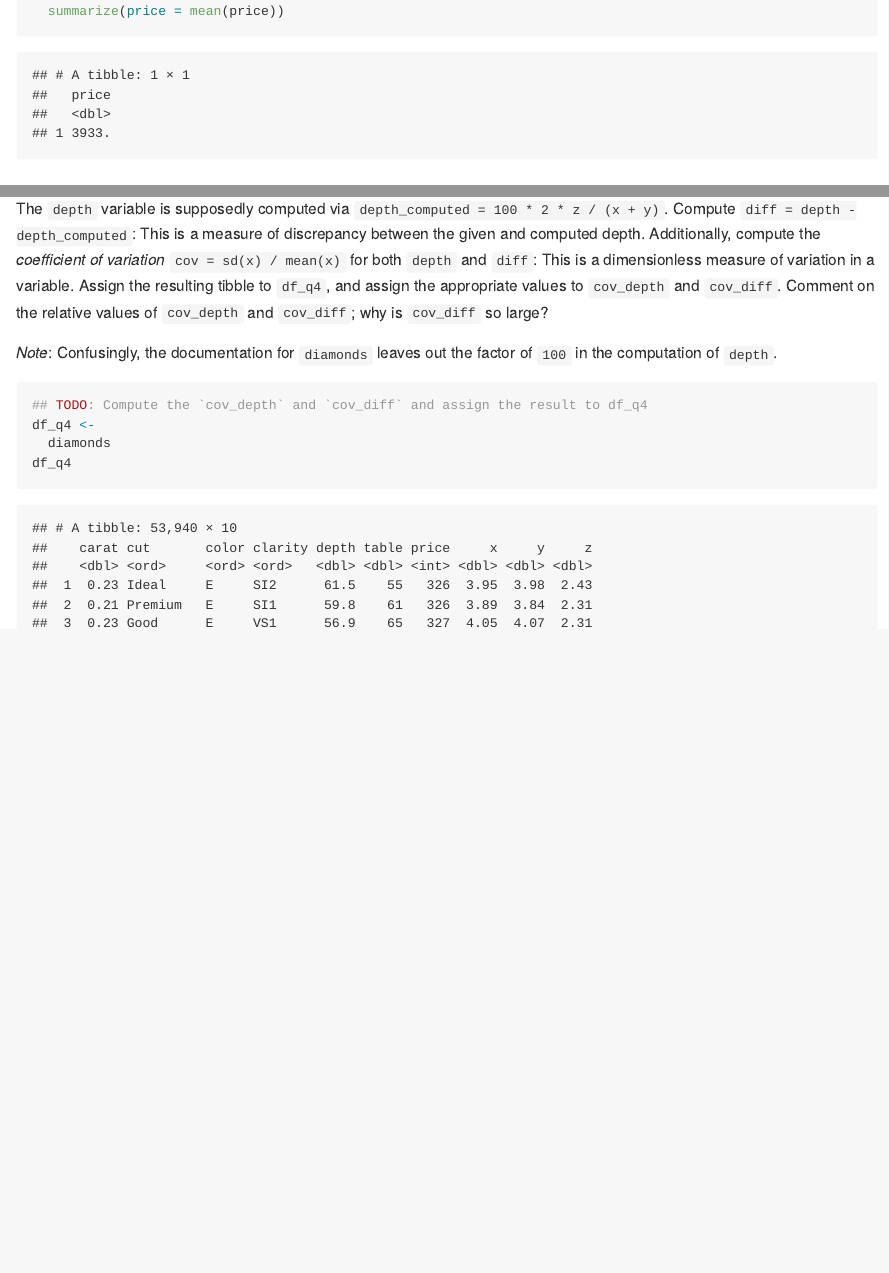
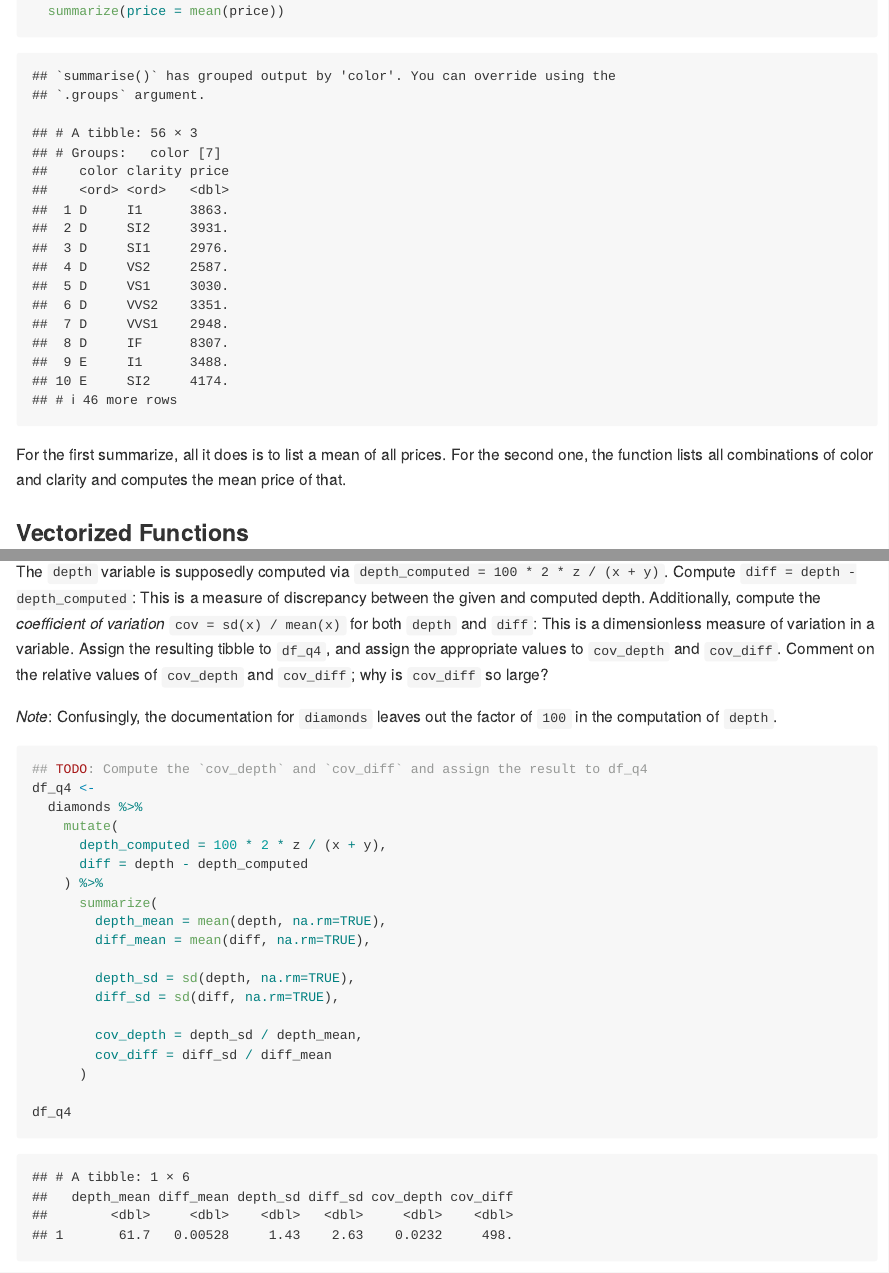
Before and after one commit to NoU2020/data-science-2023sp, an R Markdown document (data-science-curriculum-build/data-science-curriculum-build/exercises_sequenced/d10-e-data02-derive-assignment.Rmd): the page in a window 1100 px wide, from 2810 px down before the commit and from 2880 px down after it, so that both start at the same text, and a second part further down, joined at a grey line. Rendered offline with R 4.5, knitr and Pandoc, with nearby package versions; some code elsewhere in the file could not run offline.

Commit message:
worked on exercise

````diff
--- a/data-science-curriculum-build/data-science-curriculum-build/exercises_sequenced/d10-e-data02-derive-assignment.Rmd
+++ b/data-science-curriculum-build/data-science-curriculum-build/exercises_sequenced/d10-e-data02-derive-assignment.Rmd
@@ -82,5 +86,6 @@ diamonds %>%
   summarize(price = mean(price))
 ```
+For the first summarize, all it does is to list a mean of all prices. For the second one, the function lists all combinations of color and clarity and computes the mean price of that.
 
 
 ### Vectorized Functions
@@ -111,7 +116,22 @@ tibble to `df_q4`, and assign the appropriate values to `cov_depth` and
 ```{r q4-task}
 ## TODO: Compute the `cov_depth` and `cov_diff` and assign the result to df_q4
 df_q4 <-
-  diamonds
+  diamonds %>%
+    mutate(
+      depth_computed = 100 * 2 * z / (x + y),
+      diff = depth - depth_computed
+    ) %>%
+      summarize(
+        depth_mean = mean(depth, na.rm=TRUE),
+        diff_mean = mean(diff, na.rm=TRUE),
+
+        depth_sd = sd(depth, na.rm=TRUE),
+        diff_sd = sd(diff, na.rm=TRUE),
+
+        cov_depth = depth_sd / depth_mean,
+        cov_diff = diff_sd / diff_mean
+      )
+
 df_q4
 ```
 
````
Also changed, not shown: data-science-curriculum-build/data-science-curriculum-build/exercises_sequenced/d10-e-data02-derive-assignment.Rmd (10 more changed lines), 1 other file.
